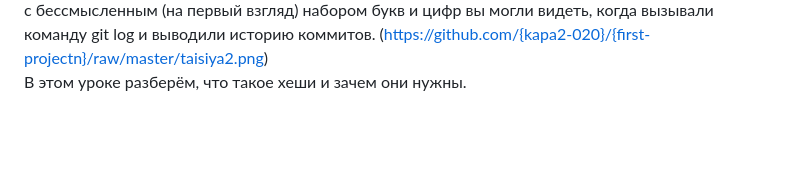
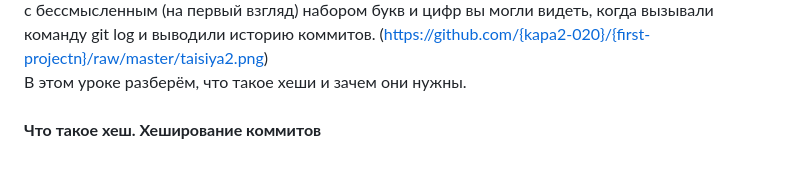
Before and after one commit to kapa2-020/first-project, a Markdown page: README.md, the part around the change. GitHub-like rendering; blank space fills up the shorter version.

```diff
--- a/README.md
+++ b/README.md
@@ -31,3 +31,6 @@ Git — знание, которым хочется поделиться со в
 (https://github.com/{kapa2-020}/{first-projectn}/raw/master/taisiya2.png)
 <br>
 В этом уроке разберём, что такое хеши и зачем они нужны.
+<br>
+<br>
+**Что такое хеш. Хеширование коммитов**
```
